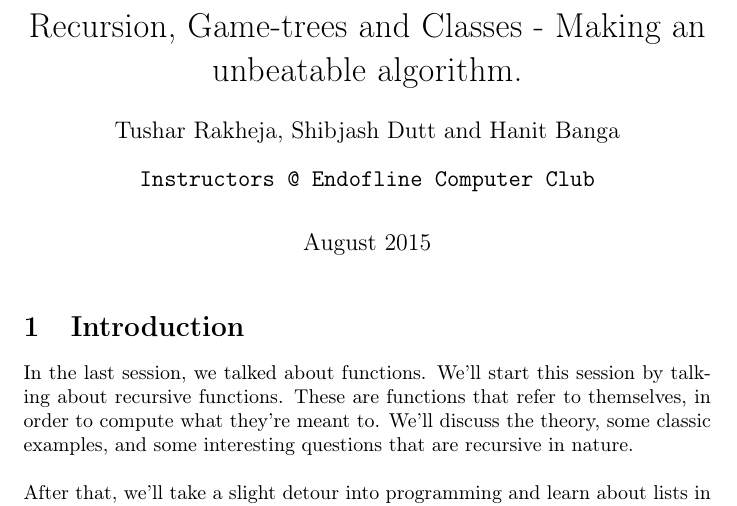
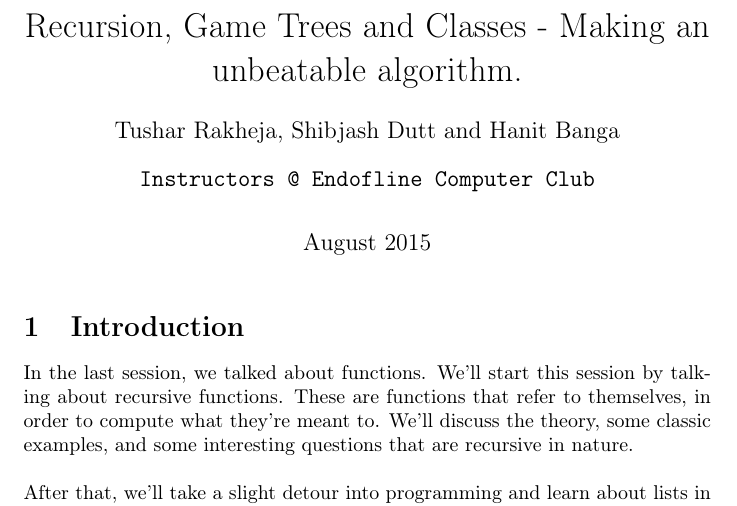
Before and after one commit to arciel/TicTacTongue, a LaTeX document (Recursion and Classes/main.tex): part of the page, cut so that both start at the same text. Compiled offline with pdfLaTeX.

Commit message:
Title edited a bit.

```diff
--- a/Recursion and Classes/main.tex
+++ b/Recursion and Classes/main.tex
@@ -3,7 +3,7 @@
 \usepackage[T1]{fontenc}
 \usepackage[utf8]{inputenc}
 
-\title{Recursion, Game-trees and Classes - Making an unbeatable algorithm.}
+\title{Recursion, Game Trees and Classes - Making an unbeatable algorithm.}
 
 \author[]{Tushar Rakheja}
 \author[]{Shibjash Dutt}
```
